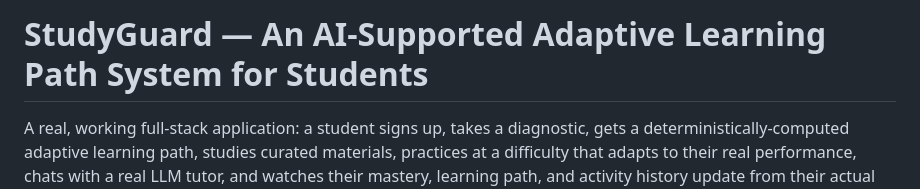
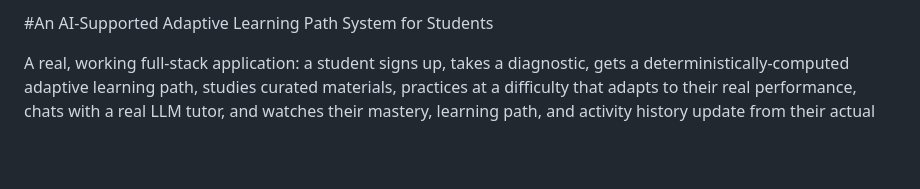
Before and after one commit to shakibhsn/An-AI-Supported-Adaptive-learning-path-system-for-students, a Markdown page: README.md, the part around the change. GitHub-like rendering; blank space fills up the shorter version.

```diff
--- a/README.md
+++ b/README.md
@@ -1,4 +1,4 @@
-# StudyGuard — An AI-Supported Adaptive Learning Path System for Students
+#An AI-Supported Adaptive Learning Path System for Students
 
 A real, working full-stack application: a student signs up, takes a diagnostic, gets a
 deterministically-computed adaptive learning path, studies curated materials, practices
```
